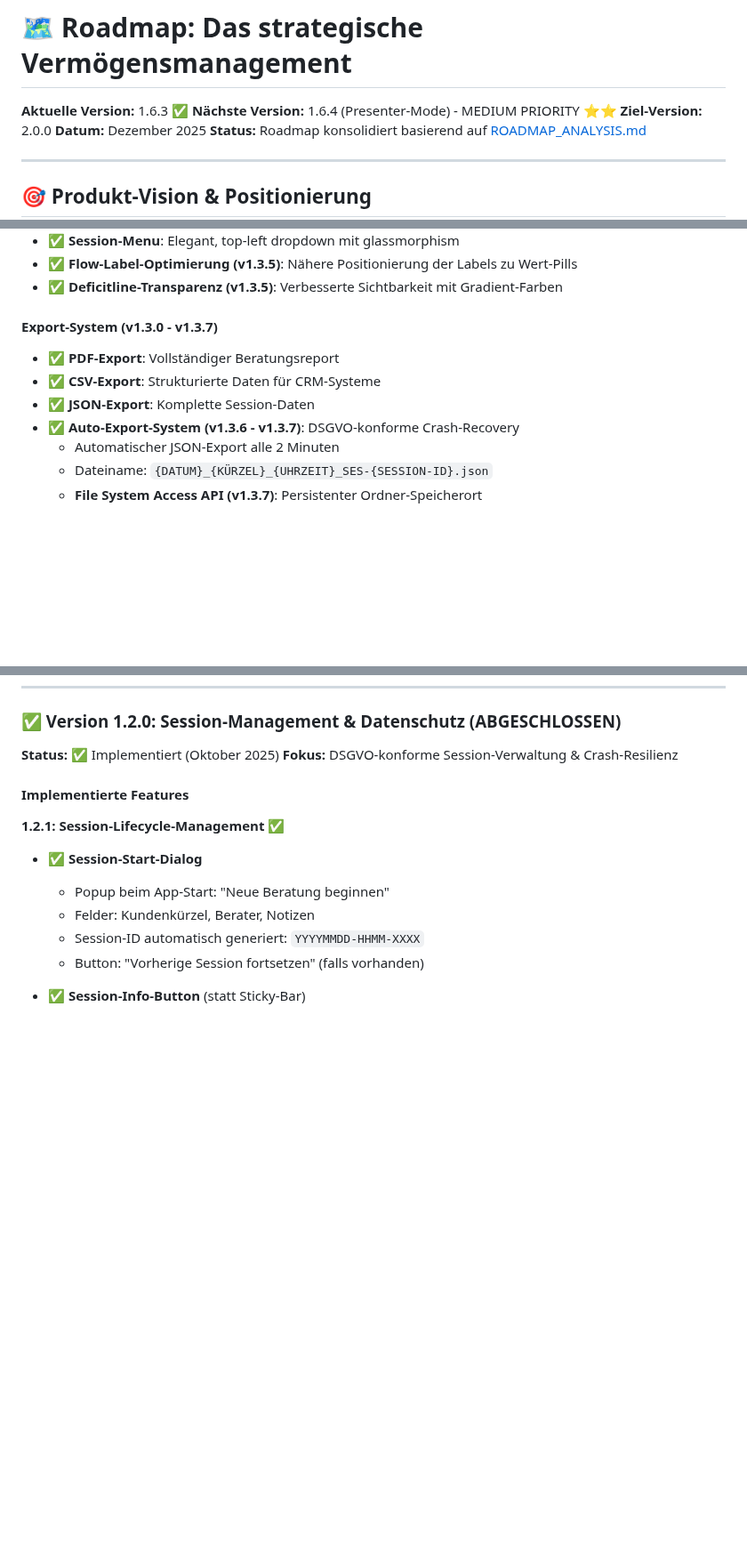
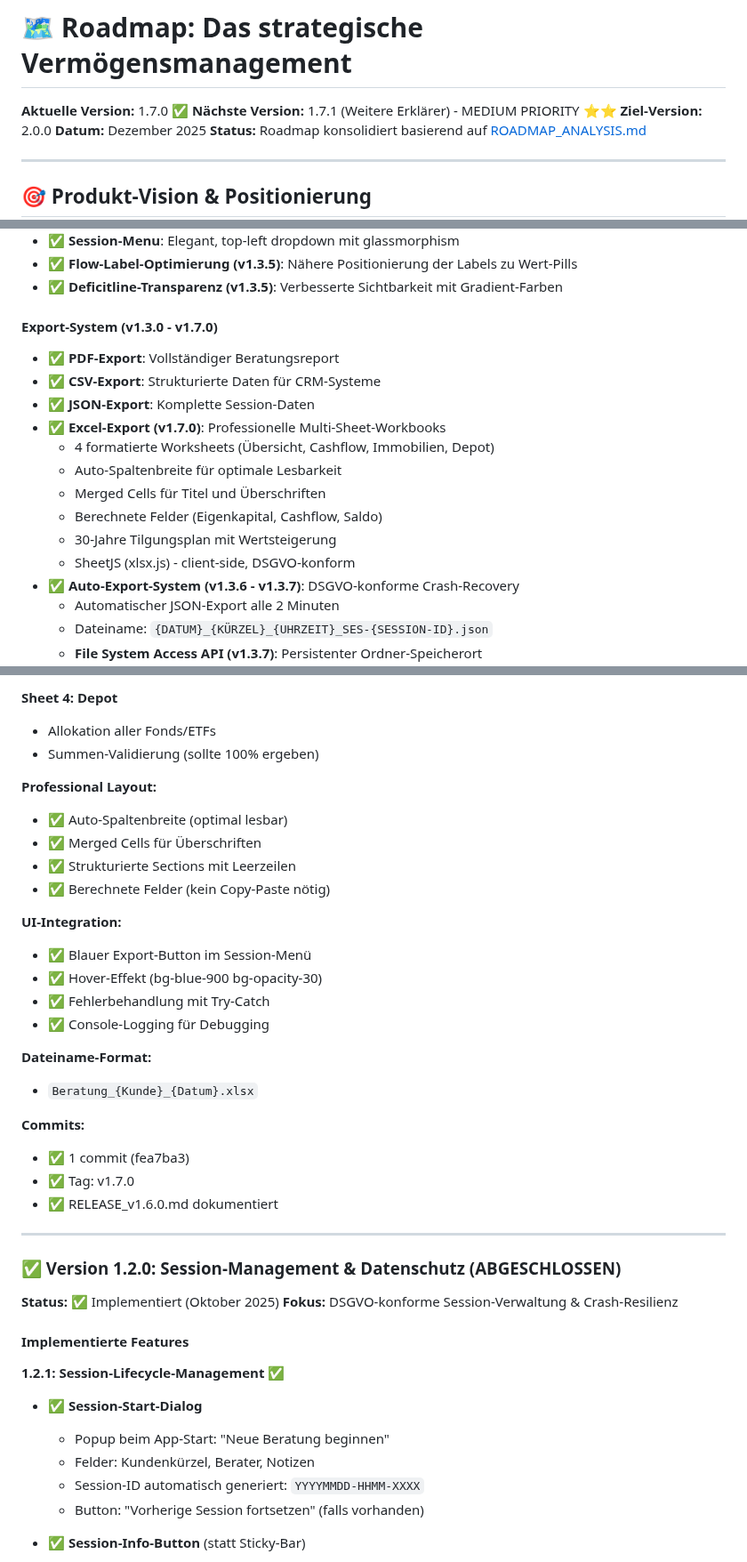
Before and after one commit to Montoliou/MultiAccountMLP, a Markdown page: ROADMAP.md, 3 parts joined by grey strips. Shown at 89% size. Drawn GitHub-style; blank space fills up the shorter version.

Commit message:
docs: update ROADMAP.md with v1.6.0 and v1.7.0 releases

```diff
--- a/ROADMAP.md
+++ b/ROADMAP.md
@@ -1,7 +1,7 @@
 # 🗺️ Roadmap: Das strategische Vermögensmanagement
 
-**Aktuelle Version:** 1.6.3 ✅
-**Nächste Version:** 1.6.4 (Presenter-Mode) - MEDIUM PRIORITY ⭐⭐
+**Aktuelle Version:** 1.7.0 ✅
+**Nächste Version:** 1.7.1 (Weitere Erklärer) - MEDIUM PRIORITY ⭐⭐
 **Ziel-Version:** 2.0.0
 **Datum:** Dezember 2025
 **Status:** Roadmap konsolidiert basierend auf [ROADMAP_ANALYSIS.md](ROADMAP_ANALYSIS.md)
@@ -98,11 +98,18 @@ Die App ist ein **Beratungs-Werkzeug** für Live-Gespräche, KEIN Self-Service-T
 - ✅ **Flow-Label-Optimierung (v1.3.5)**: Nähere Positionierung der Labels zu Wert-Pills
 - ✅ **Deficitline-Transparenz (v1.3.5)**: Verbesserte Sichtbarkeit mit Gradient-Farben
 
-#### Export-System (v1.3.0 - v1.3.7)
+#### Export-System (v1.3.0 - v1.7.0)
 
 - ✅ **PDF-Export**: Vollständiger Beratungsreport
 - ✅ **CSV-Export**: Strukturierte Daten für CRM-Systeme
 - ✅ **JSON-Export**: Komplette Session-Daten
+- ✅ **Excel-Export (v1.7.0)**: Professionelle Multi-Sheet-Workbooks
+  - 4 formatierte Worksheets (Übersicht, Cashflow, Immobilien, Depot)
+  - Auto-Spaltenbreite für optimale Lesbarkeit
+  - Merged Cells für Titel und Überschriften
+  - Berechnete Felder (Eigenkapital, Cashflow, Saldo)
+  - 30-Jahre Tilgungsplan mit Wertsteigerung
+  - SheetJS (xlsx.js) - client-side, DSGVO-konform
 - ✅ **Auto-Export-System (v1.3.6 - v1.3.7)**: DSGVO-konforme Crash-Recovery
   - Automatischer JSON-Export alle 2 Minuten
   - Dateiname: `{DATUM}_{KÜRZEL}_{UHRZEIT}_SES-{SESSION-ID}.json`
@@ -412,3 +495,29 @@ Basierend auf umfassender Code-Analyse (36 identifizierte Optimierungspunkte):
+**Sheet 4: Depot**
+- Allokation aller Fonds/ETFs
+- Summen-Validierung (sollte 100% ergeben)
+
+**Professional Layout:**
+- ✅ Auto-Spaltenbreite (optimal lesbar)
+- ✅ Merged Cells für Überschriften
+- ✅ Strukturierte Sections mit Leerzeilen
+- ✅ Berechnete Felder (kein Copy-Paste nötig)
+
+**UI-Integration:**
+- ✅ Blauer Export-Button im Session-Menü
+- ✅ Hover-Effekt (bg-blue-900 bg-opacity-30)
+- ✅ Fehlerbehandlung mit Try-Catch
+- ✅ Console-Logging für Debugging
+
+**Dateiname-Format:**
+- `Beratung_{Kunde}_{Datum}.xlsx`
+
+**Commits:**
+- ✅ 1 commit (fea7ba3)
+- ✅ Tag: v1.7.0
+- ✅ RELEASE_v1.6.0.md dokumentiert
+
+---
+
 ### ✅ Version 1.2.0: Session-Management & Datenschutz (ABGESCHLOSSEN)
 
 **Status:** ✅ Implementiert (Oktober 2025)
```
Also changed, not shown: other parts of ROADMAP.md (+76 -0 lines).
